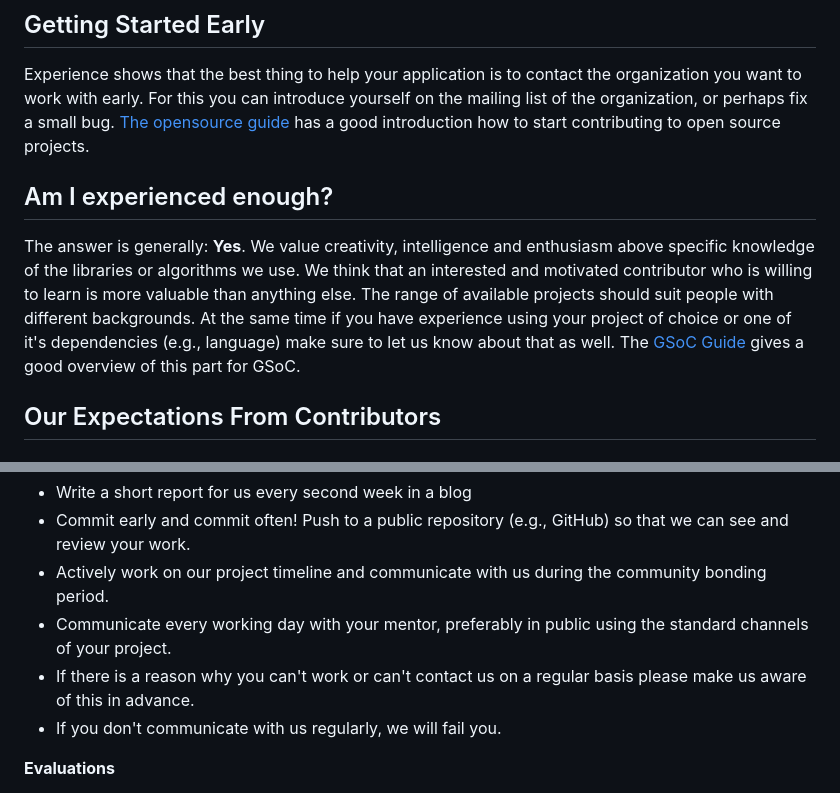
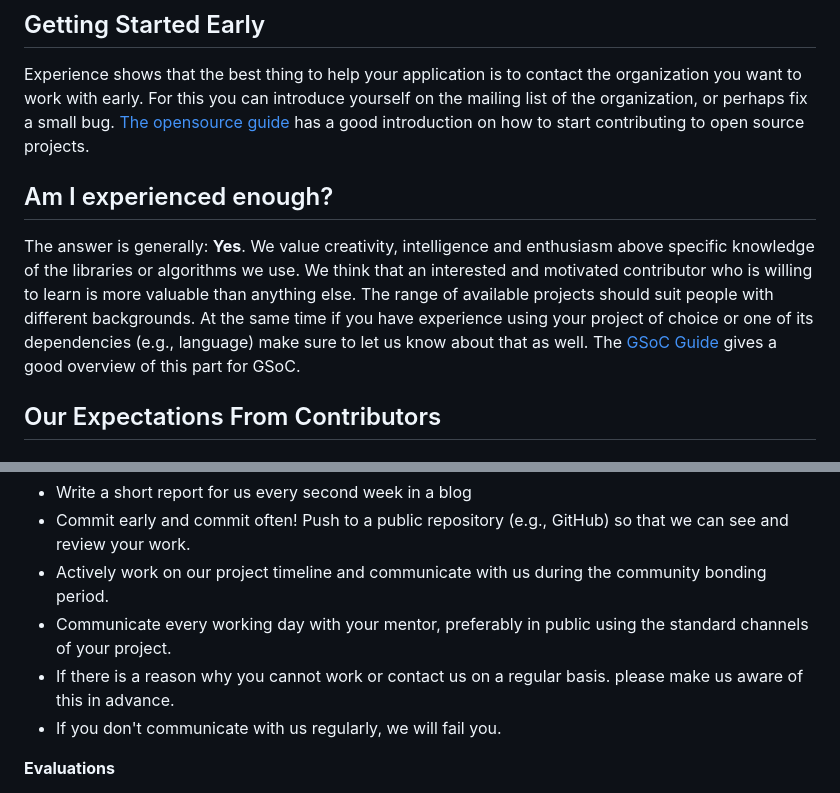
Before and after one commit to numfocus/gsoc, a Markdown page: CONTRIBUTING-contributors.md, 2 parts joined by grey strips. GitHub-like rendering.

Commit message:
fix grammar and improve clarity in contributor guide

```diff
--- a/CONTRIBUTING-contributors.md
+++ b/CONTRIBUTING-contributors.md
@@ -22,7 +22,7 @@ Experience shows that the best thing to help your application is to contact the
 organization you want to work with early. For this you can introduce yourself on
 the mailing list of the organization, or perhaps fix a small
 bug. [The opensource guide](https://opensource.guide/how-to-contribute/) has a
-good introduction how to start contributing to open source projects.
+good introduction on how to start contributing to open source projects.
 
 ## Am I experienced enough?
 
@@ -31,7 +31,7 @@ enthusiasm above specific knowledge of the libraries or algorithms we use. We
 think that an interested and motivated contributor who is willing to learn is more
 valuable than anything else. The range of available projects should suit people
 with different backgrounds. At the same time if you have experience using your
-project of choice or one of it's dependencies (e.g., language) make sure to let
+project of choice or one of its dependencies (e.g., language) make sure to let
 us know about that as
 well.
 The [GSoC Guide](https://google.github.io/gsocguides/contributor/am-i-good-enough#)
@@ -82,7 +82,7 @@ and we will help you.
   community bonding period.
 - Communicate every working day with your mentor, preferably in public using the
   standard channels of your project.
-- If there is a reason why you can't work or can't contact us on a regular basis
+- If there is a reason why you cannot work or contact us on a regular basis.
   please make us aware of this in advance.
 - If you don't communicate with us regularly, we will fail you.
 
```
